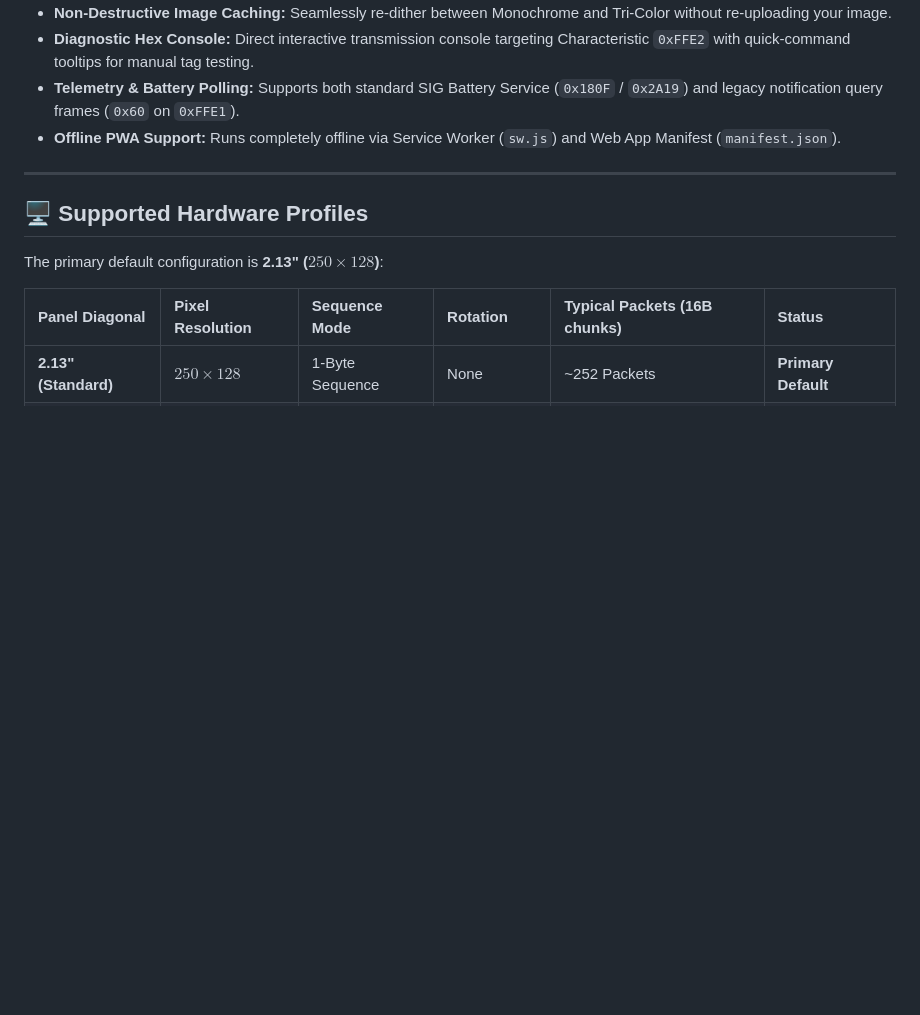
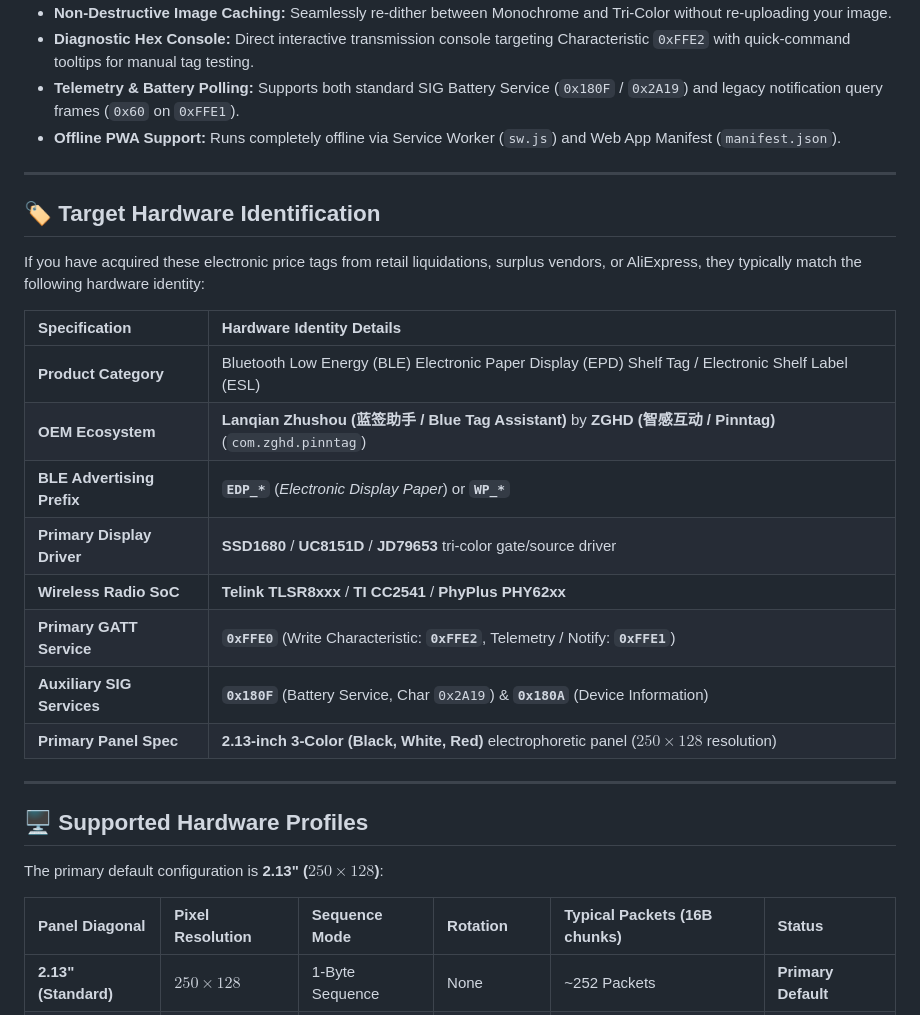
Before and after one commit to hellonearthis/2.13-inch-Electronic-Ink-Display-Trinket, a Markdown page: README.md, the part around the change. Drawn GitHub-style; blank space fills up the shorter version.

Commit message:
docs: add Target Hardware Identification to README

```diff
--- a/README.md
+++ b/README.md
@@ -31,6 +31,23 @@ No native apps, compilers, node modules, or cloud servers are required. Everythi
 - **Diagnostic Hex Console:** Direct interactive transmission console targeting Characteristic `0xFFE2` with quick-command tooltips for manual tag testing.
 - **Telemetry & Battery Polling:** Supports both standard SIG Battery Service (`0x180F` / `0x2A19`) and legacy notification query frames (`0x60` on `0xFFE1`).
 - **Offline PWA Support:** Runs completely offline via Service Worker (`sw.js`) and Web App Manifest (`manifest.json`).
+
+---
+
+## 🏷️ Target Hardware Identification
+
+If you have acquired these electronic price tags from retail liquidations, surplus vendors, or AliExpress, they typically match the following hardware identity:
+
+| Specification | Hardware Identity Details |
+| :--- | :--- |
+| **Product Category** | Bluetooth Low Energy (BLE) Electronic Paper Display (EPD) Shelf Tag / Electronic Shelf Label (ESL) |
+| **OEM Ecosystem** | **Lanqian Zhushou (蓝签助手 / Blue Tag Assistant)** by **ZGHD (智感互动 / Pinntag)** (`com.zghd.pinntag`) |
+| **BLE Advertising Prefix** | **`EDP_*`** (*Electronic Display Paper*) or **`WP_*`** |
+| **Primary Display Driver** | **SSD1680** / **UC8151D** / **JD79653** tri-color gate/source driver |
+| **Wireless Radio SoC** | **Telink TLSR8xxx** / **TI CC2541** / **PhyPlus PHY62xx** |
+| **Primary GATT Service** | **`0xFFE0`** (Write Characteristic: **`0xFFE2`**, Telemetry / Notify: **`0xFFE1`**) |
+| **Auxiliary SIG Services** | **`0x180F`** (Battery Service, Char `0x2A19`) & **`0x180A`** (Device Information) |
+| **Primary Panel Spec** | **2.13-inch 3-Color (Black, White, Red)** electrophoretic panel ($250 \times 128$ resolution) |
 
 ---
 
```
